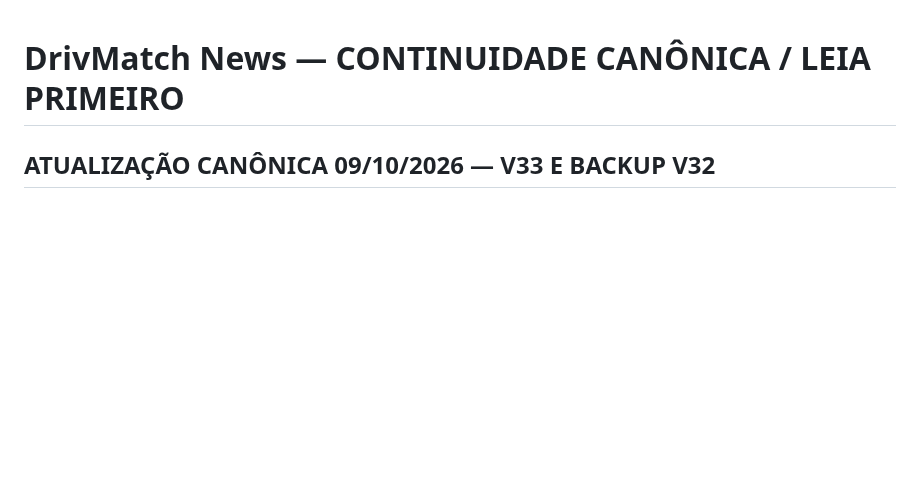
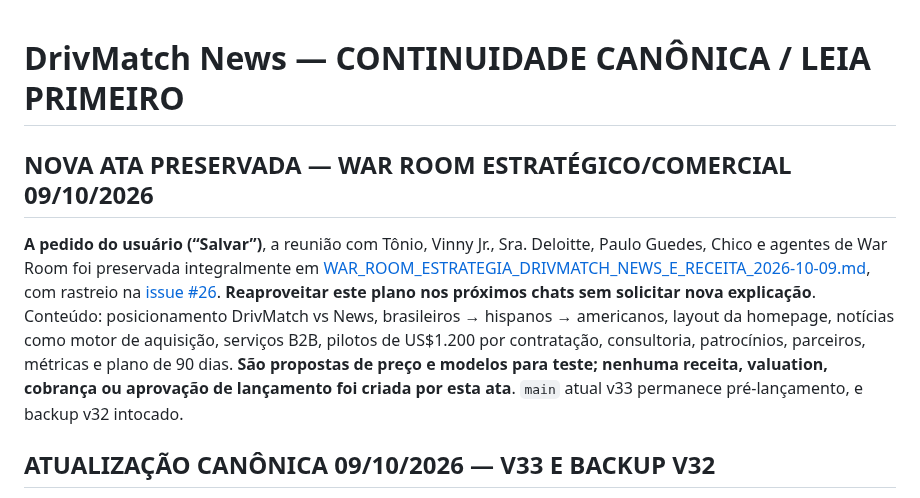
Before and after one commit to handsondispatcher/drivmatch-news, a Markdown page: docs/CONTINUIDADE_DRIVMATCH_NEWS.md, the part around the change. GitHub-like rendering; blank space fills up the shorter version.

Commit message:
Cross-link complete War Room strategy from project README and continuation guide

```diff
--- a/docs/CONTINUIDADE_DRIVMATCH_NEWS.md
+++ b/docs/CONTINUIDADE_DRIVMATCH_NEWS.md
@@ -1,4 +1,8 @@
 # DrivMatch News — CONTINUIDADE CANÔNICA / LEIA PRIMEIRO
+
+## NOVA ATA PRESERVADA — WAR ROOM ESTRATÉGICO/COMERCIAL 09/10/2026
+
+**A pedido do usuário (“Salvar”)**, a reunião com Tônio, Vinny Jr., Sra. Deloitte, Paulo Guedes, Chico e agentes de War Room foi preservada integralmente em [WAR_ROOM_ESTRATEGIA_DRIVMATCH_NEWS_E_RECEITA_2026-10-09.md](WAR_ROOM_ESTRATEGIA_DRIVMATCH_NEWS_E_RECEITA_2026-10-09.md), com rastreio na [issue #26](https://github.com/handsondispatcher/drivmatch-news/issues/26). **Reaproveitar este plano nos próximos chats sem solicitar nova explicação**. Conteúdo: posicionamento DrivMatch vs News, brasileiros → hispanos → americanos, layout da homepage, notícias como motor de aquisição, serviços B2B, pilotos de US$1.200 por contratação, consultoria, patrocínios, parceiros, métricas e plano de 90 dias. **São propostas de preço e modelos para teste; nenhuma receita, valuation, cobrança ou aprovação de lançamento foi criada por esta ata**. `main` atual v33 permanece pré-lançamento, e backup v32 intocado.
 
 ## ATUALIZAÇÃO CANÔNICA 09/10/2026 — V33 E BACKUP V32
 
```
